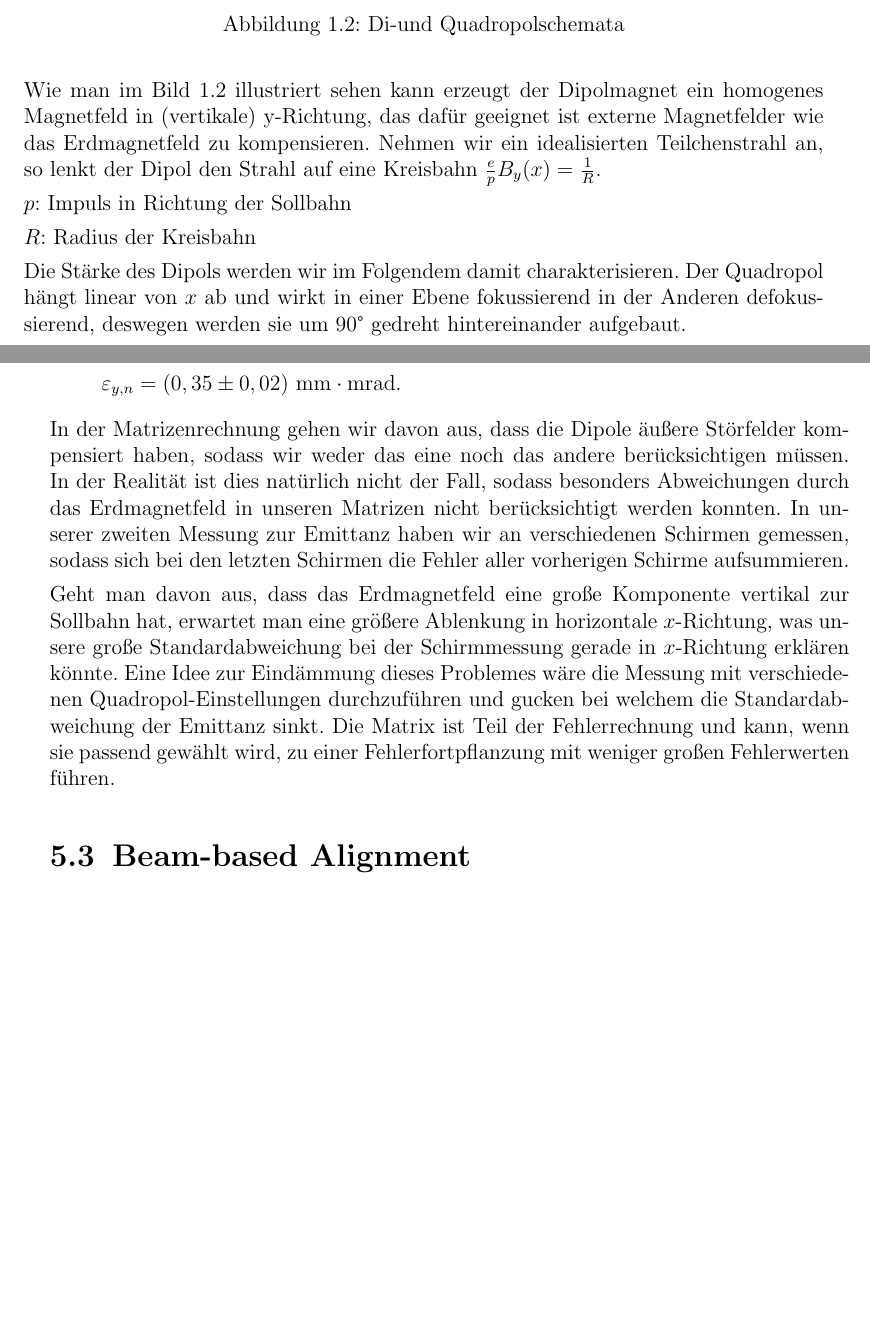
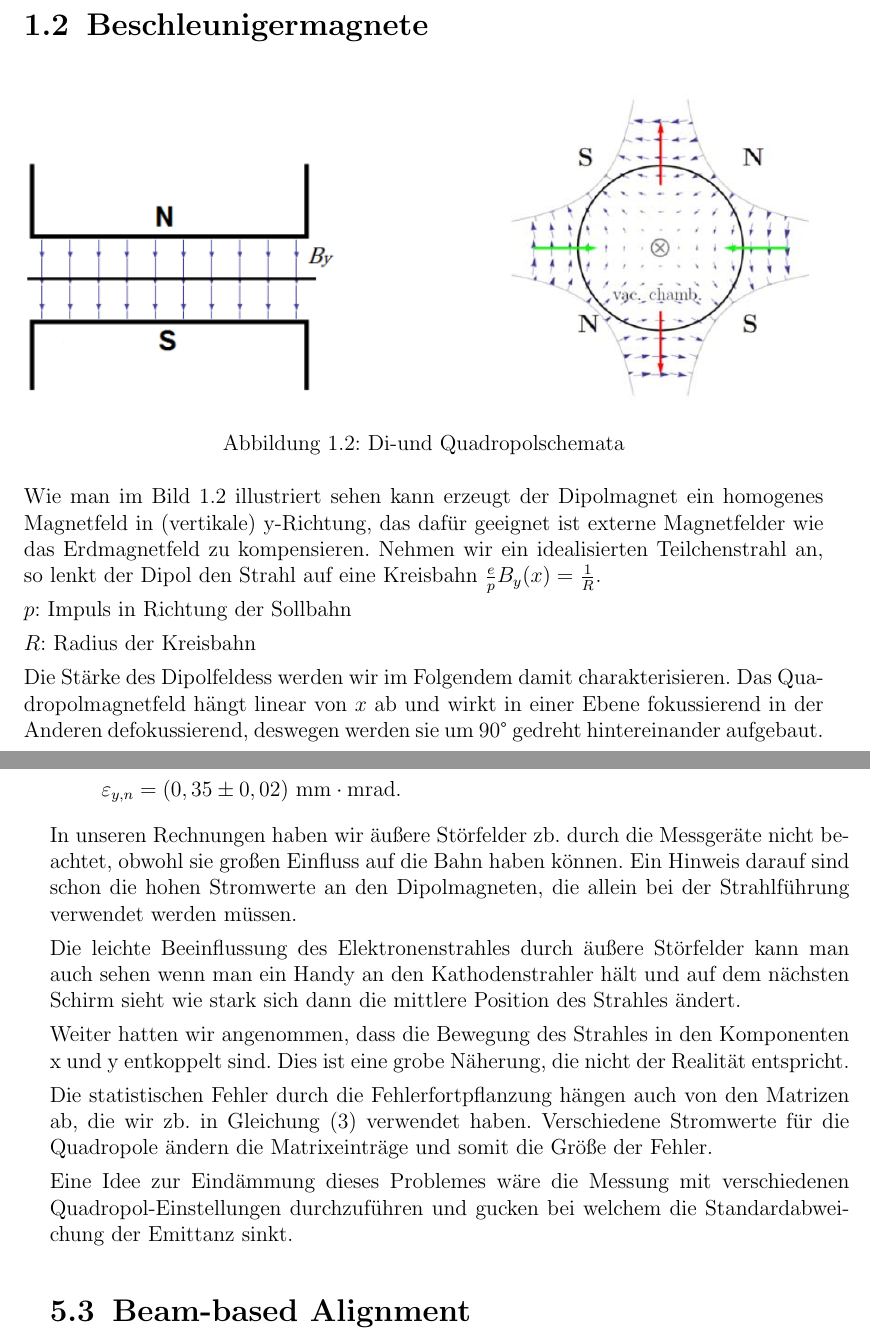
Before and after one commit to raiden021/salome, a LaTeX document (protokoll_salome.tex, which reads kap01.tex, kap05.tex): two parts of pages 5 and 24 of 25, joined at a grey line, cut at the place of the change, the shorter picture padded with empty space. Compiled offline with pdfLaTeX; the source files are stored in an older character set and shown here as Unicode.

Commit message:
korrigiert

```diff
--- a/kap01.tex
+++ b/kap01.tex
@@ -17,5 +18,9 @@ Der Teilchenbeschleuniger besteht aus einem Kathodenstrahler zur Erzeugung des S
 
-\begin{figure}[]
+\section{Beschleunigermagnete}
+
+
+\begin{figure}[!h]
+
   \includegraphics[width=0.40\textwidth]{./dipol.png}\hfill\includegraphics[width=0.40\textwidth]{./quadropol.png}
   \caption{Di-und Quadropolschemata} \label{fig:magnete}
 
@@ -30,8 +36,8 @@ $p$: Impuls in Richtung der Sollbahn
 
 $R$: Radius der Kreisbahn
 
-Die Stärke des Dipols werden wir im Folgendem damit charakterisieren.
-Der Quadropol hängt linear von $x$ ab und wirkt in einer Ebene fokussierend in der Anderen defokussierend,
+Die Stärke des Dipolfeldess werden wir im Folgendem damit charakterisieren.
+Das Quadropolmagnetfeld hängt linear von $x$ ab und wirkt in einer Ebene fokussierend in der Anderen defokussierend,
 deswegen werden sie um 90° gedreht hintereinander aufgebaut.
 
 $\frac{e}{p} B_y(x)=kx$
--- a/kap05.tex
+++ b/kap05.tex
@@ -37,15 +37,19 @@ Messung 1: \begin{equation}\eps_{x,n} = (0,136 \pm 0,005)\text{ mm}\cdot\text{mr
 Messung 2: \begin{equation}\eps_{x,n} = (0,119 \pm 0,016)\text{ mm}\cdot\text{mrad} \nonumber \end{equation}
             \begin{equation}\eps_{y,n} = (0,35 \pm 0,02)\text{ mm}\cdot\text{mrad.} \nonumber\end{equation}
 
-In der Matrizenrechnung gehen wir davon aus, dass die Dipole äußere Störfelder kompensiert haben, sodass wir weder das eine noch das andere berücksichtigen müssen.
-In der Realität ist dies natürlich nicht der Fall, sodass besonders Abweichungen durch das Erdmagnetfeld in unseren Matrizen nicht berücksichtigt werden konnten.
-In unserer zweiten Messung zur Emittanz haben wir an verschiedenen Schirmen gemessen, sodass sich bei den
-letzten Schirmen die Fehler aller vorherigen Schirme aufsummieren.
+In unseren Rechnungen haben wir äußere Störfelder zb. durch die Messgeräte nicht beachtet, obwohl sie großen Einfluss auf die Bahn haben können. Ein Hinweis darauf sind schon die
+hohen Stromwerte an den Dipolmagneten, die allein bei der Strahlführung verwendet werden müssen.
 
-Geht man davon aus, dass das Erdmagnetfeld eine große Komponente vertikal zur Sollbahn hat, erwartet man eine größere Ablenkung in horizontale $x$-Richtung, was unsere große Standardabweichung bei der Schirmmessung gerade in
-$x$-Richtung erklären könnte.
+Die leichte Beeinflussung des Elektronenstrahles durch äußere Störfelder kann man auch sehen wenn man ein Handy an den Kathodenstrahler hält und auf dem nächsten Schirm sieht
+wie stark sich dann die mittlere Position des Strahles ändert.
+
+Weiter hatten wir angenommen, dass die Bewegung des Strahles in den Komponenten x und y entkoppelt sind. Dies ist eine grobe Näherung, die nicht der Realität entspricht.
+
+Die statistischen Fehler durch die Fehlerfortpflanzung hängen auch von den Matrizen ab, die wir zb. in Gleichung \eqref{emittanz} verwendet haben. Verschiedene Stromwerte
+für die Quadropole ändern die Matrixeinträge und somit die Größe der Fehler.
+
 Eine Idee zur Eindämmung dieses Problemes wäre die Messung mit verschiedenen Quadropol-Einstellungen durchzuführen und gucken bei welchem die Standardabweichung der
-Emittanz sinkt. Die Matrix ist Teil der Fehlerrechnung und kann, wenn sie passend gewählt wird, zu einer Fehlerfortpflanzung mit weniger großen Fehlerwerten führen.
+Emittanz sinkt.
 
 \section{Beam-based Alignment}
 
```
Also changed, not shown: kap02.tex (+4 -4 lines), kap03.tex (+1 -1 lines), protokoll_salome.pdf, kap01.tex (5 more changed lines), 6 other files.
